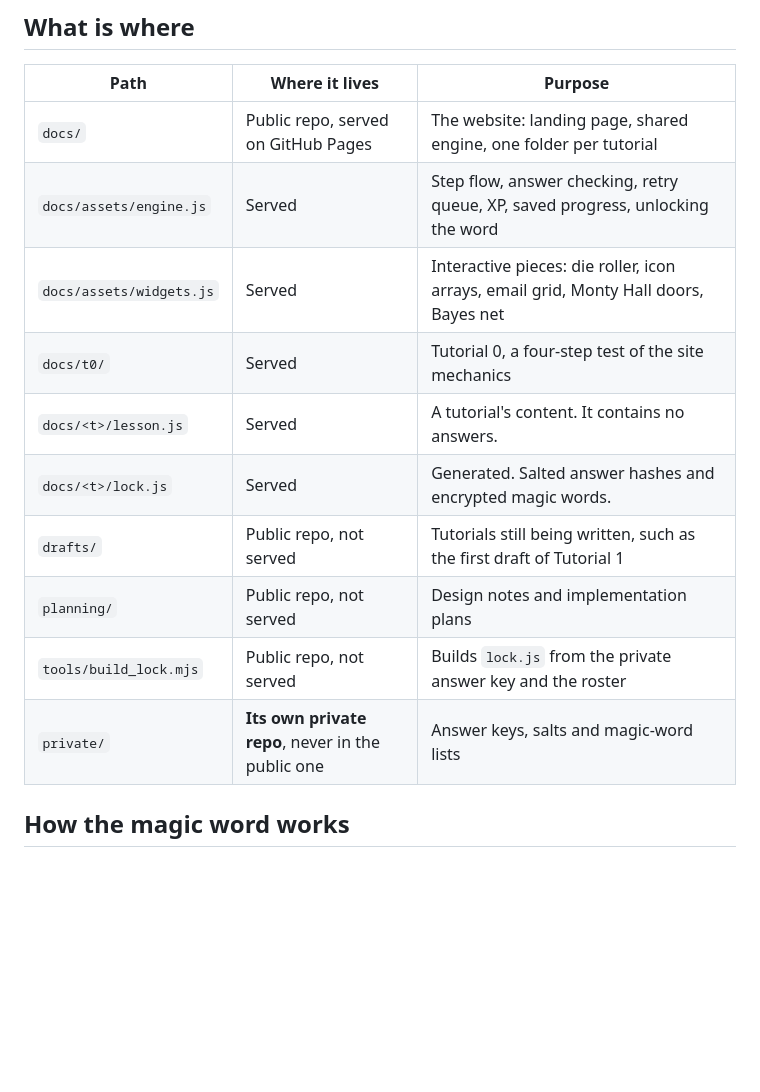
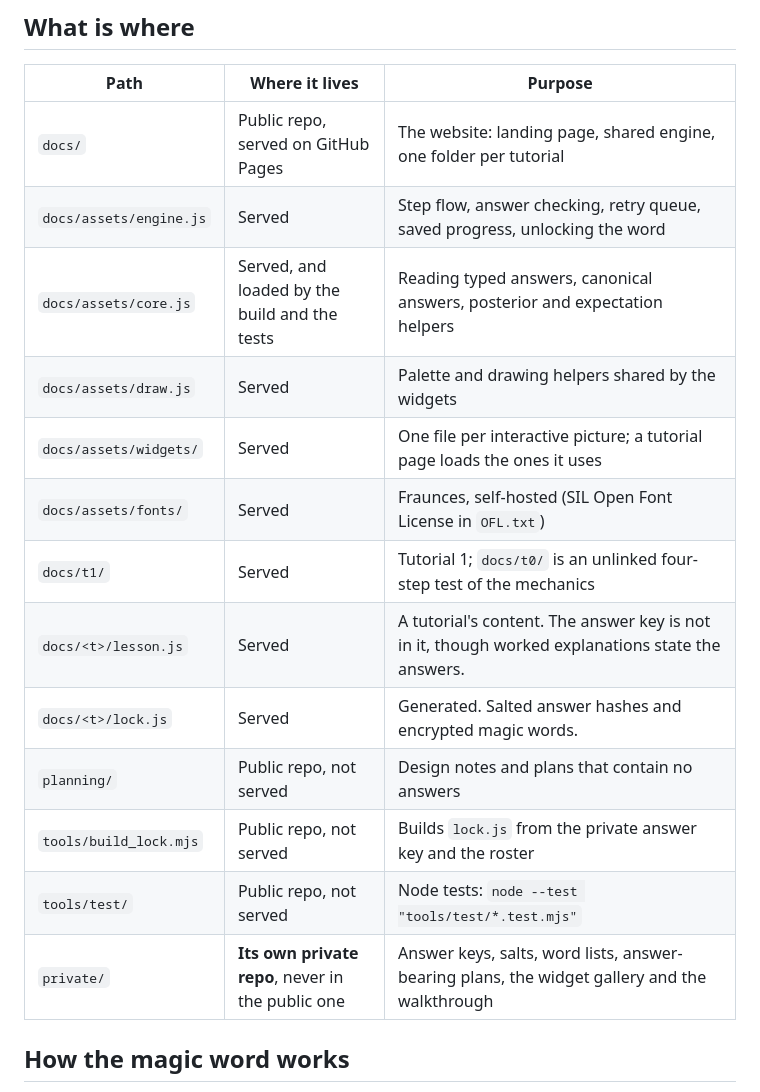
Before and after one commit to batu-uchicago/bayes-tutorials, a Markdown page: README.md, the part around one of its changes. Drawn GitHub-style; blank space fills up the shorter version.

```diff
--- a/README.md
+++ b/README.md
@@ -10,15 +10,18 @@ Tutorials are optional and ungraded, so the quiz only records completion.
 | Path | Where it lives | Purpose |
 |---|---|---|
 | `docs/` | Public repo, served on GitHub Pages | The website: landing page, shared engine, one folder per tutorial |
-| `docs/assets/engine.js` | Served | Step flow, answer checking, retry queue, XP, saved progress, unlocking the word |
-| `docs/assets/widgets.js` | Served | Interactive pieces: die roller, icon arrays, email grid, Monty Hall doors, Bayes net |
-| `docs/t0/` | Served | Tutorial 0, a four-step test of the site mechanics |
-| `docs/<t>/lesson.js` | Served | A tutorial's content. It contains no answers. |
+| `docs/assets/engine.js` | Served | Step flow, answer checking, retry queue, saved progress, unlocking the word |
+| `docs/assets/core.js` | Served, and loaded by the build and the tests | Reading typed answers, canonical answers, posterior and expectation helpers |
+| `docs/assets/draw.js` | Served | Palette and drawing helpers shared by the widgets |
+| `docs/assets/widgets/` | Served | One file per interactive picture; a tutorial page loads the ones it uses |
+| `docs/assets/fonts/` | Served | Fraunces, self-hosted (SIL Open Font License in `OFL.txt`) |
+| `docs/t1/` | Served | Tutorial 1; `docs/t0/` is an unlinked four-step test of the mechanics |
+| `docs/<t>/lesson.js` | Served | A tutorial's content. The answer key is not in it, though worked explanations state the answers. |
 | `docs/<t>/lock.js` | Served | Generated. Salted answer hashes and encrypted magic words. |
-| `drafts/` | Public repo, not served | Tutorials still being written, such as the first draft of Tutorial 1 |
-| `planning/` | Public repo, not served | Design notes and implementation plans |
+| `planning/` | Public repo, not served | Design notes and plans that contain no answers |
 | `tools/build_lock.mjs` | Public repo, not served | Builds `lock.js` from the private answer key and the roster |
-| `private/` | **Its own private repo**, never in the public one | Answer keys, salts and magic-word lists |
+| `tools/test/` | Public repo, not served | Node tests: `node --test "tools/test/*.test.mjs"` |
+| `private/` | **Its own private repo**, never in the public one | Answer keys, salts, word lists, answer-bearing plans, the widget gallery and the walkthrough |
 
 ## How the magic word works
 
```
Also changed, not shown: other parts of README.md (+30 -2 lines).
